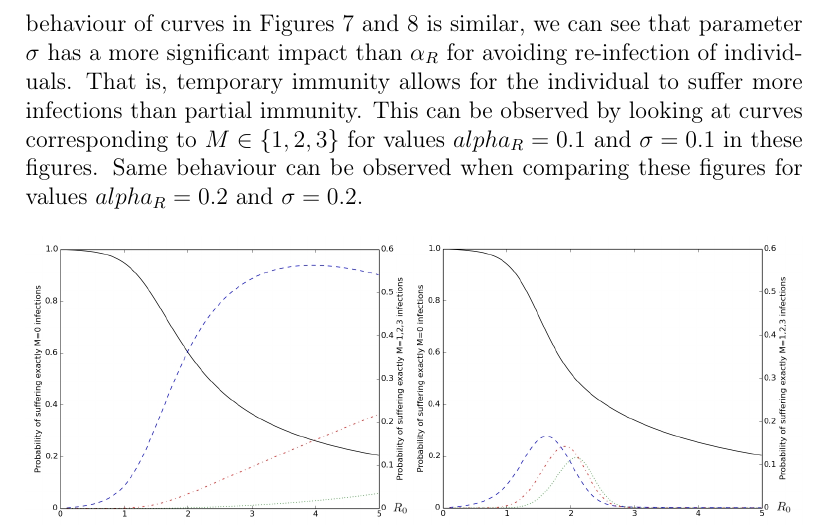
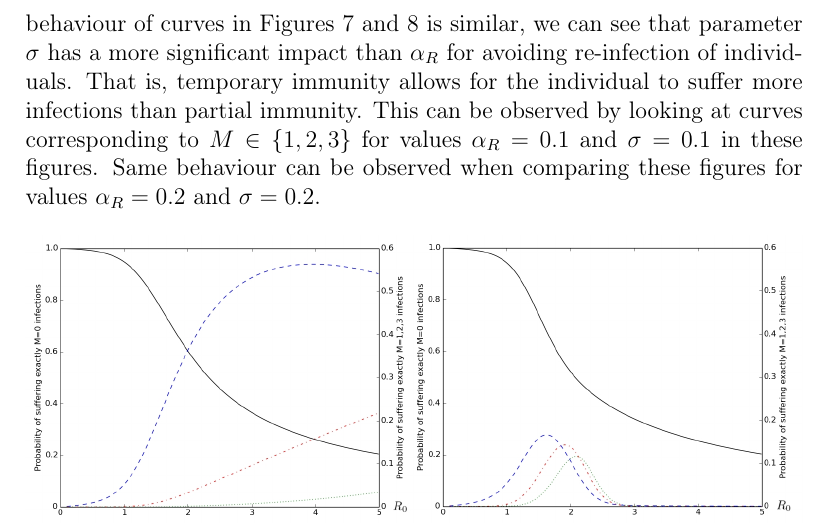
Before and after one commit to matml/ReinfectionProbability, a LaTeX paper (Manuscript/ReinfectionProbability.tex): part of page 24 of 37, cut so that both start at the same text. Compiled offline with pdfLaTeX.

Commit message:
Commenting plots - 10:45 21/03

```diff
--- a/Manuscript/ReinfectionProbability.tex
+++ b/Manuscript/ReinfectionProbability.tex
@@ -992,7 +992,7 @@ Left y-axis: $M=0$; Right y-axis: $M\in\{1,2,3\}$.}
 
 \subsubsection{PPI Model: partial immunity}
 
-\par In Figure \ref{fig:siri} we consider the PPI model, where individuals get partial immunity after infection, so that recovered individuals can become infected with some probability $\sigma\in(0,1)$. We plot in Figure \ref{fig:siri} the probabilities for the PPI model, while varying $\sigma\in\{0.1,0.2,0.5,1.0\}$. Although the qualitative behaviour of curves in Figures \ref{fig:sirs} and \ref{fig:siri} is similar, we can see that parameter $\sigma$ has a more significant impact than $\alpha_R$ for avoiding re-infection of individuals. That is, temporary immunity allows for the individual to suffer more infections than partial immunity. This can be observed by looking at curves corresponding to $M\in\{1,2,3\}$ for values $alpha_R=0.1$ and $\sigma=0.1$ in these figures. Same behaviour can be observed when comparing these figures for values $alpha_R=0.2$ and $\sigma=0.2$.
+\par In Figure \ref{fig:siri} we consider the PPI model, where individuals get partial immunity after infection, so that recovered individuals can become infected with some probability $\sigma\in(0,1)$. We plot in Figure \ref{fig:siri} the probabilities for the PPI model, while varying $\sigma\in\{0.1,0.2,0.5,1.0\}$. Although the qualitative behaviour of curves in Figures \ref{fig:sirs} and \ref{fig:siri} is similar, we can see that parameter $\sigma$ has a more significant impact than $\alpha_R$ for avoiding re-infection of individuals. That is, temporary immunity allows for the individual to suffer more infections than partial immunity. This can be observed by looking at curves corresponding to $M\in\{1,2,3\}$ for values $\alpha_R=0.1$ and $\sigma=0.1$ in these figures. Same behaviour can be observed when comparing these figures for values $\alpha_R=0.2$ and $\sigma=0.2$.
 \begin{figure}[h!]
   \centering
  \includegraphics[width=\textwidth]{PPI.jpg}
```
Also changed, not shown: Manuscript/ReinfectionProbability.pdf, Manuscript/ReinfectionProbability.tex (2 more changed lines).
